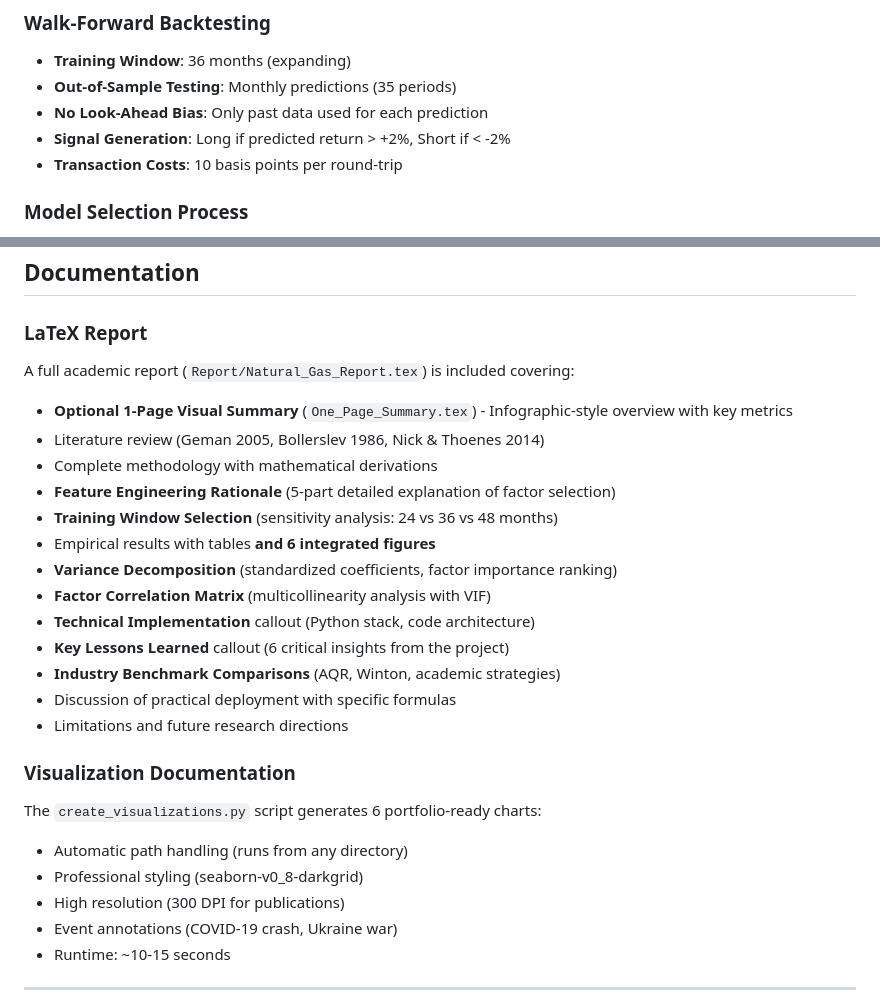
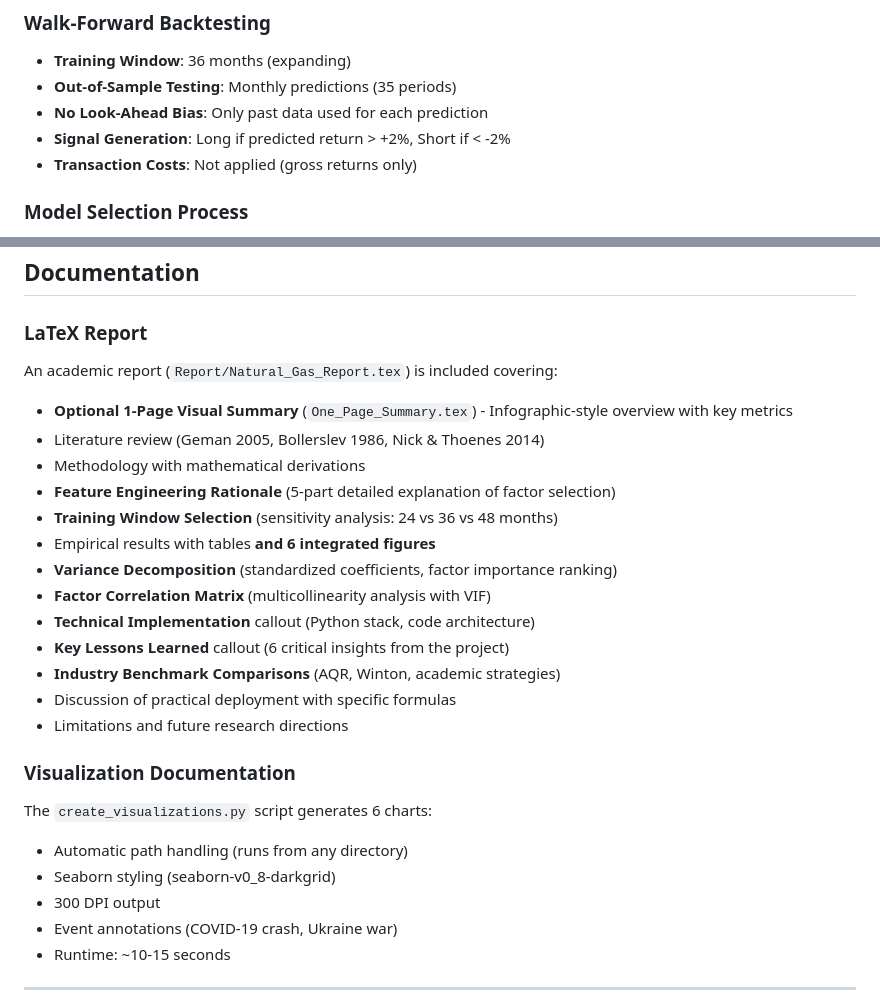
Before and after one commit to zaid282802/Natural-Gas-Return-Prediction-Trading-Strategy, a Markdown page: README.md, 2 parts joined by grey strips. GitHub-like rendering.

```diff
--- a/README.md
+++ b/README.md
@@ -118,7 +120,7 @@ High coal prices → Utilities switch to natural gas → Increased NG demand →
 - **Out-of-Sample Testing**: Monthly predictions (35 periods)
 - **No Look-Ahead Bias**: Only past data used for each prediction
 - **Signal Generation**: Long if predicted return > +2%, Short if < -2%
-- **Transaction Costs**: 10 basis points per round-trip
+- **Transaction Costs**: Not applied (gross returns only)
 
 ### Model Selection Process
 
@@ -174,10 +176,10 @@ At **monthly frequency**, natural gas returns are driven by:
 
 ### LaTeX Report
 
-A full academic report (`Report/Natural_Gas_Report.tex`) is included covering:
+An academic report (`Report/Natural_Gas_Report.tex`) is included covering:
 - **Optional 1-Page Visual Summary** (`One_Page_Summary.tex`) - Infographic-style overview with key metrics
 - Literature review (Geman 2005, Bollerslev 1986, Nick & Thoenes 2014)
-- Complete methodology with mathematical derivations
+- Methodology with mathematical derivations
 - **Feature Engineering Rationale** (5-part detailed explanation of factor selection)
 - **Training Window Selection** (sensitivity analysis: 24 vs 36 vs 48 months)
 - Empirical results with tables **and 6 integrated figures**
@@ -191,10 +193,10 @@ A full academic report (`Report/Natural_Gas_Report.tex`) is included covering:
 
 ### Visualization Documentation
 
-The `create_visualizations.py` script generates 6 portfolio-ready charts:
+The `create_visualizations.py` script generates 6 charts:
 - Automatic path handling (runs from any directory)
-- Professional styling (seaborn-v0_8-darkgrid)
-- High resolution (300 DPI for publications)
+- Seaborn styling (seaborn-v0_8-darkgrid)
+- 300 DPI output
 - Event annotations (COVID-19 crash, Ukraine war)
 - Runtime: ~10-15 seconds
 
```
Also changed, not shown: other parts of README.md (+17 -15 lines).
